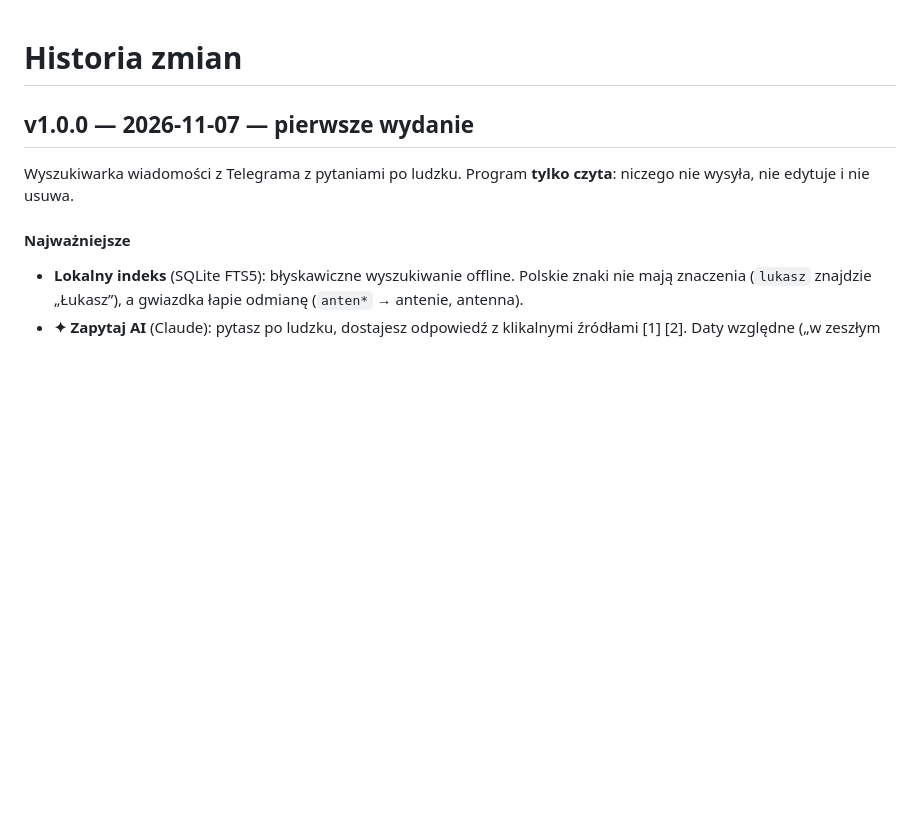
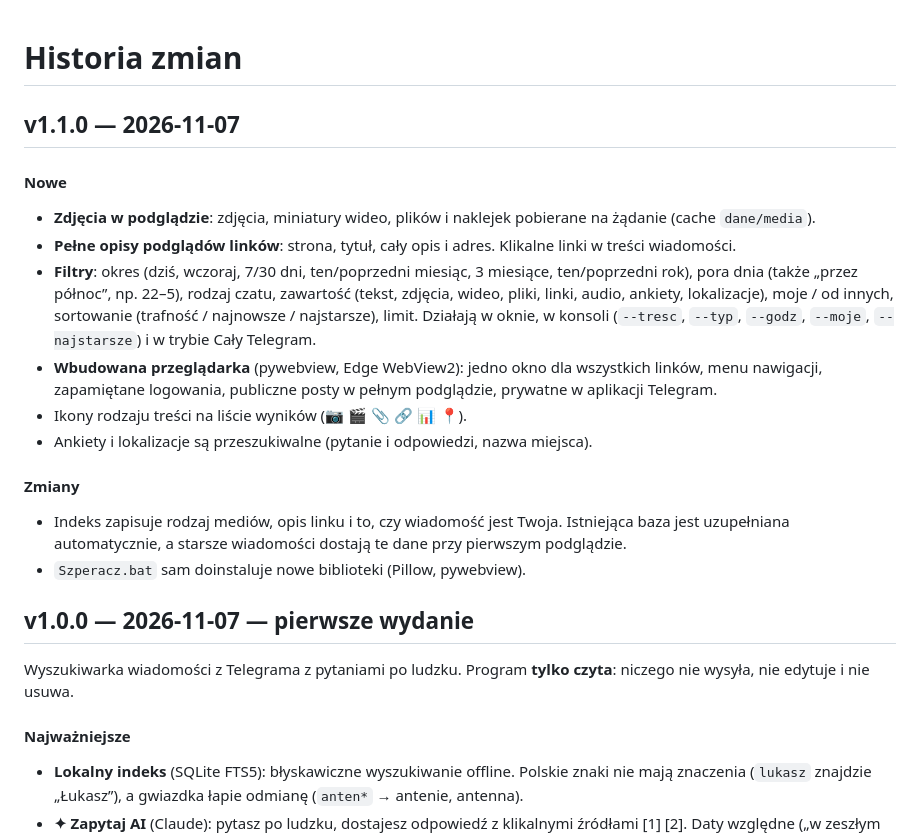
Before and after one commit to vipersq/szperacz, a Markdown page: CHANGELOG.md, the part around the change. Rendered like a GitHub page; blank space fills up the shorter version.

```diff
--- a/CHANGELOG.md
+++ b/CHANGELOG.md
@@ -1,4 +1,23 @@
 # Historia zmian
+
+## v1.1.0 — 2026-11-07
+
+#### Nowe
+- **Zdjęcia w podglądzie**: zdjęcia, miniatury wideo, plików i naklejek pobierane na żądanie (cache `dane/media`).
+- **Pełne opisy podglądów linków**: strona, tytuł, cały opis i adres. Klikalne linki w treści wiadomości.
+- **Filtry**: okres (dziś, wczoraj, 7/30 dni, ten/poprzedni miesiąc, 3 miesiące, ten/poprzedni rok),
+  pora dnia (także „przez północ”, np. 22–5), rodzaj czatu, zawartość (tekst, zdjęcia, wideo, pliki, linki,
+  audio, ankiety, lokalizacje), moje / od innych, sortowanie (trafność / najnowsze / najstarsze), limit.
+  Działają w oknie, w konsoli (`--tresc`, `--typ`, `--godz`, `--moje`, `--najstarsze`) i w trybie Cały Telegram.
+- **Wbudowana przeglądarka** (pywebview, Edge WebView2): jedno okno dla wszystkich linków, menu nawigacji,
+  zapamiętane logowania, publiczne posty w pełnym podglądzie, prywatne w aplikacji Telegram.
+- Ikony rodzaju treści na liście wyników (📷 🎬 📎 🔗 📊 📍).
+- Ankiety i lokalizacje są przeszukiwalne (pytanie i odpowiedzi, nazwa miejsca).
+
+#### Zmiany
+- Indeks zapisuje rodzaj mediów, opis linku i to, czy wiadomość jest Twoja. Istniejąca baza jest
+  uzupełniana automatycznie, a starsze wiadomości dostają te dane przy pierwszym podglądzie.
+- `Szperacz.bat` sam doinstaluje nowe biblioteki (Pillow, pywebview).
 
 ## v1.0.0 — 2026-11-07 — pierwsze wydanie
 
```
Also changed, not shown: README.md (+24 -1 lines), docs/filtry-zdjecie.png (added), docs/podglad-linku.png (added), 14 other files.
